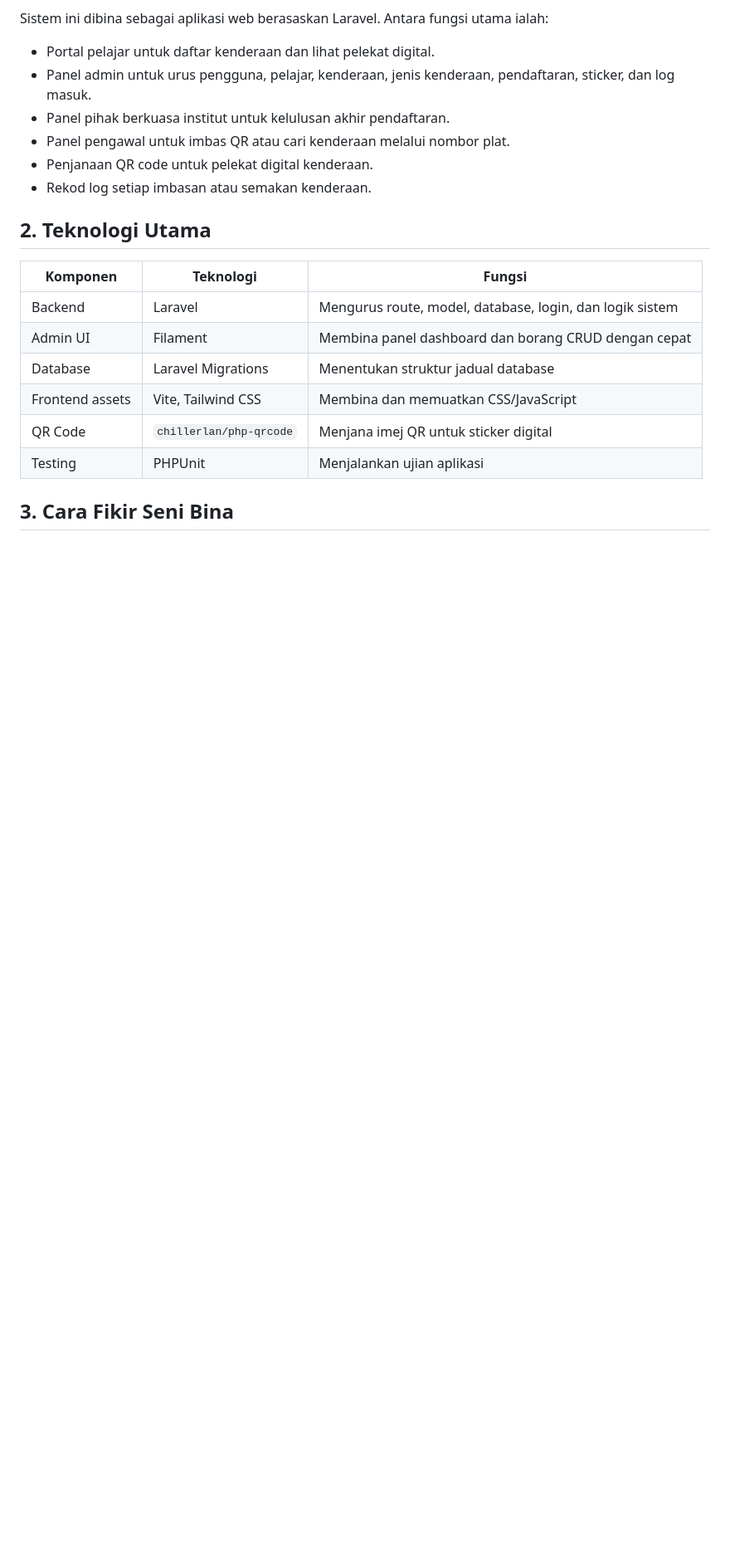
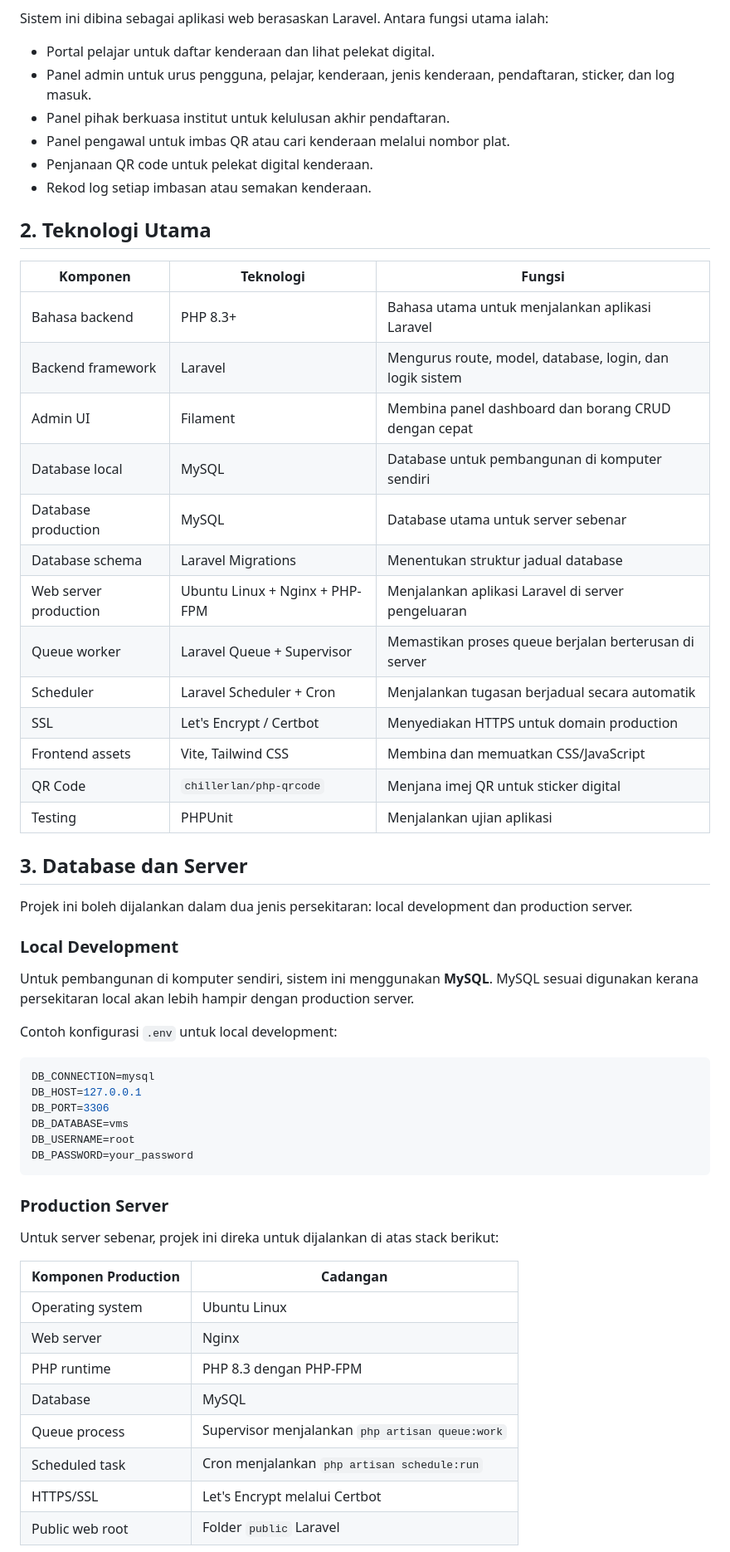
Before and after one commit to syahrinseth/vehicle-monitoring-system, a Markdown page: docs/TECHNICAL_SUMMARY_BM.md, the part around one of its changes. Shown at 83% size. Drawn GitHub-style; blank space fills up the shorter version.

Commit message:
Document MySQL server stack

````diff
--- a/docs/TECHNICAL_SUMMARY_BM.md
+++ b/docs/TECHNICAL_SUMMARY_BM.md
@@ -19,11 +19,51 @@ Sistem ini dibina sebagai aplikasi web berasaskan Laravel. Antara fungsi utama i
 
 | Komponen | Teknologi | Fungsi |
 | --- | --- | --- |
-| Backend | Laravel | Mengurus route, model, database, login, dan logik sistem |
+| Bahasa backend | PHP 8.3+ | Bahasa utama untuk menjalankan aplikasi Laravel |
+| Backend framework | Laravel | Mengurus route, model, database, login, dan logik sistem |
 | Admin UI | Filament | Membina panel dashboard dan borang CRUD dengan cepat |
-| Database | Laravel Migrations | Menentukan struktur jadual database |
+| Database local | MySQL | Database untuk pembangunan di komputer sendiri |
+| Database production | MySQL | Database utama untuk server sebenar |
+| Database schema | Laravel Migrations | Menentukan struktur jadual database |
+| Web server production | Ubuntu Linux + Nginx + PHP-FPM | Menjalankan aplikasi Laravel di server pengeluaran |
+| Queue worker | Laravel Queue + Supervisor | Memastikan proses queue berjalan berterusan di server |
+| Scheduler | Laravel Scheduler + Cron | Menjalankan tugasan berjadual secara automatik |
+| SSL | Let's Encrypt / Certbot | Menyediakan HTTPS untuk domain production |
 | Frontend assets | Vite, Tailwind CSS | Membina dan memuatkan CSS/JavaScript |
 | QR Code | `chillerlan/php-qrcode` | Menjana imej QR untuk sticker digital |
 | Testing | PHPUnit | Menjalankan ujian aplikasi |
 
-## 3. Cara Fikir Seni Bina
+## 3. Database dan Server
+
+Projek ini boleh dijalankan dalam dua jenis persekitaran: local development dan production server.
+
+### Local Development
+
+Untuk pembangunan di komputer sendiri, sistem ini menggunakan **MySQL**. MySQL sesuai digunakan kerana persekitaran local akan lebih hampir dengan production server.
+
+Contoh konfigurasi `.env` untuk local development:
+
+```ini
+DB_CONNECTION=mysql
+DB_HOST=127.0.0.1
+DB_PORT=3306
+DB_DATABASE=vms
+DB_USERNAME=root
+DB_PASSWORD=your_password
+```
+
+### Production Server
+
+Untuk server sebenar, projek ini direka untuk dijalankan di atas stack berikut:
+
+| Komponen Production | Cadangan |
+| --- | --- |
+| Operating system | Ubuntu Linux |
+| Web server | Nginx |
+| PHP runtime | PHP 8.3 dengan PHP-FPM |
+| Database | MySQL |
+| Queue process | Supervisor menjalankan `php artisan queue:work` |
+| Scheduled task | Cron menjalankan `php artisan schedule:run` |
+| HTTPS/SSL | Let's Encrypt melalui Certbot |
+| Public web root | Folder `public` Laravel |
+
````
Also changed, not shown: other parts of docs/TECHNICAL_SUMMARY_BM.md (+43 -9 lines).
